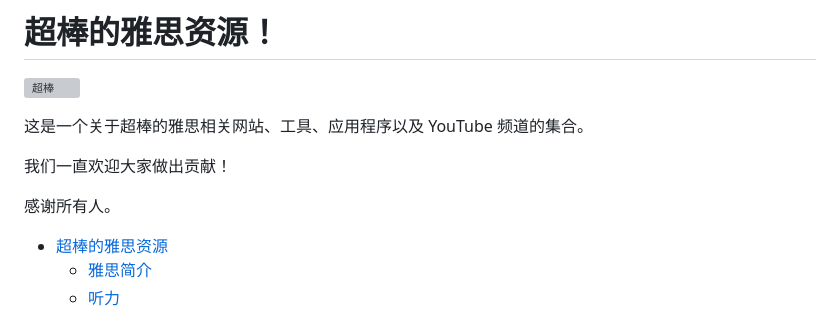
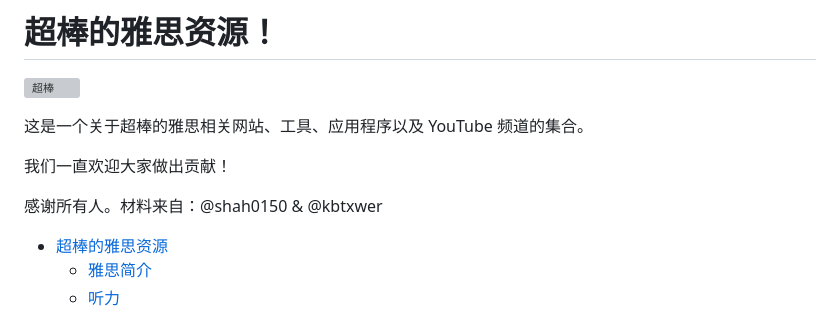
Before and after one commit to zeeklog/IETLS, a Markdown page: Readme.md, the part around the change. Rendered like a GitHub page; grey boxes are pictures that could not be loaded.

```diff
--- a/Readme.md
+++ b/Readme.md
@@ -6,7 +6,7 @@
 
 我们一直欢迎大家做出贡献！
 
-感谢所有人。
+感谢所有人。材料来自：@shah0150 & @kbtxwer
 
 * [超棒的雅思资源](#awesome-ielts)
     * [雅思简介](#introielts)
```
Also changed, not shown: Readme.EN.md (+1 -1 lines).
